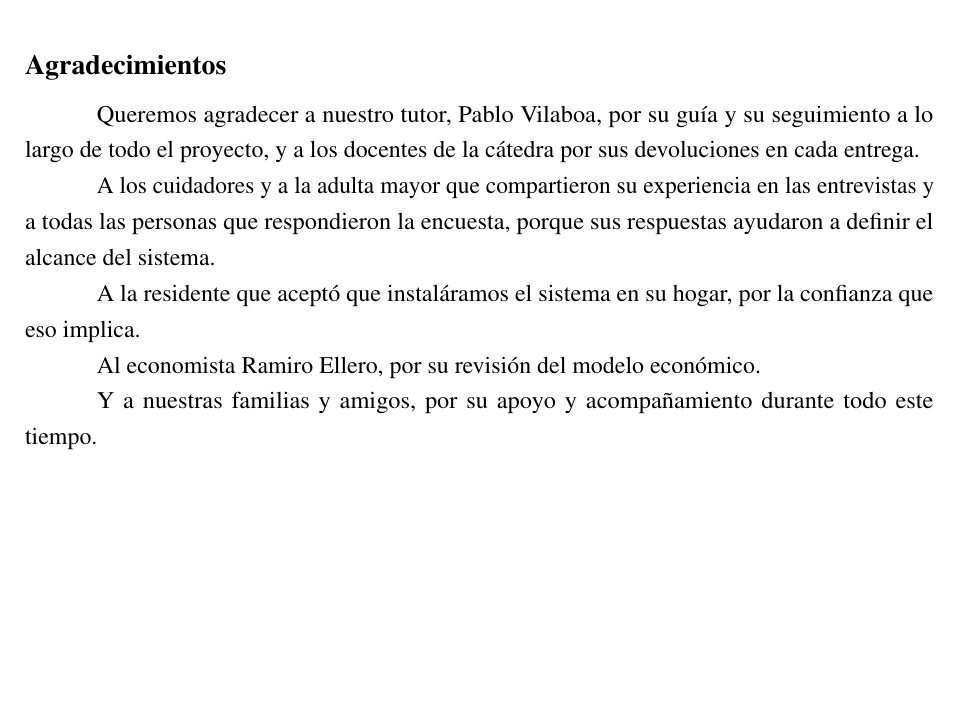
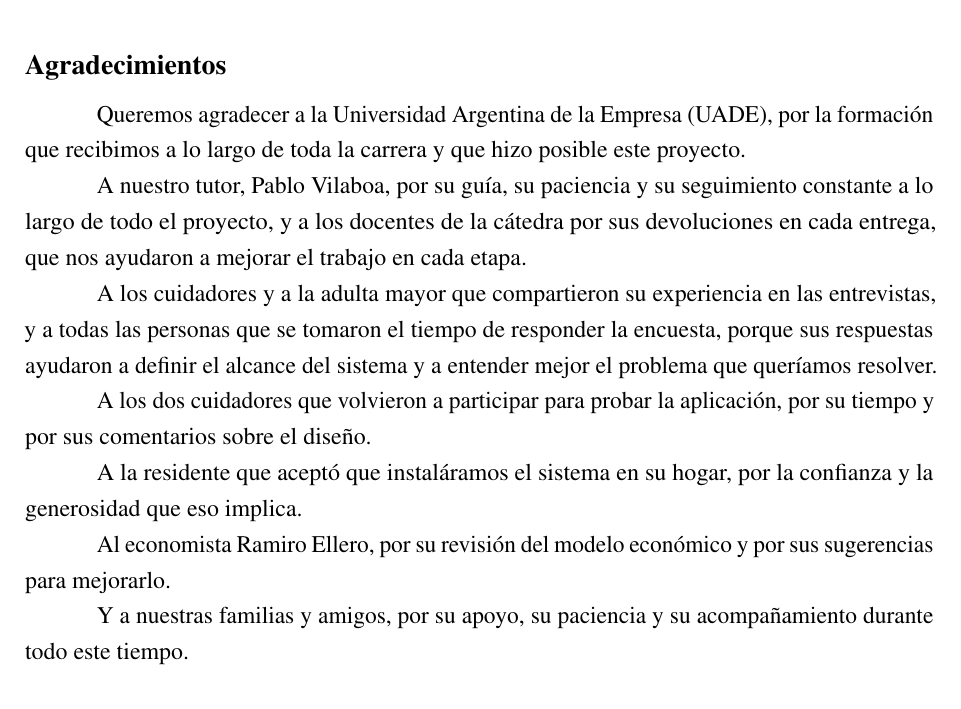
Before and after one commit to Lucasellero/PFI_Ellero_Ferrario, a LaTeX book (main.tex, which reads chapters/acknowledgments.tex): part of page 3 of 169, cut so that both start at the same text. Compiled offline with pdfLaTeX.

Commit message:
Agradecimientos ampliados: UADE y cuidadores de la prueba de aceptación
Co-Authored-By: Claude Opus 5.5 <noreply@anthropic.com>

```diff
--- a/chapters/acknowledgments.tex
+++ b/chapters/acknowledgments.tex
@@ -1,11 +1,15 @@
 \chapter*{Agradecimientos}
 
-Queremos agradecer a nuestro tutor, Pablo Vilaboa, por su guía y su seguimiento a lo largo de todo el proyecto, y a los docentes de la cátedra por sus devoluciones en cada entrega.
+Queremos agradecer a la Universidad Argentina de la Empresa (UADE), por la formación que recibimos a lo largo de toda la carrera y que hizo posible este proyecto.
 
-A los cuidadores y a la adulta mayor que compartieron su experiencia en las entrevistas y a todas las personas que respondieron la encuesta, porque sus respuestas ayudaron a definir el alcance del sistema.
+A nuestro tutor, Pablo Vilaboa, por su guía, su paciencia y su seguimiento constante a lo largo de todo el proyecto, y a los docentes de la cátedra por sus devoluciones en cada entrega, que nos ayudaron a mejorar el trabajo en cada etapa.
 
-A la residente que aceptó que instaláramos el sistema en su hogar, por la confianza que eso implica.
+A los cuidadores y a la adulta mayor que compartieron su experiencia en las entrevistas, y a todas las personas que se tomaron el tiempo de responder la encuesta, porque sus respuestas ayudaron a definir el alcance del sistema y a entender mejor el problema que queríamos resolver.
 
-Al economista Ramiro Ellero, por su revisión del modelo económico.
+A los dos cuidadores que volvieron a participar para probar la aplicación, por su tiempo y por sus comentarios sobre el diseño.
 
-Y a nuestras familias y amigos, por su apoyo y acompañamiento durante todo este tiempo.
+A la residente que aceptó que instaláramos el sistema en su hogar, por la confianza y la generosidad que eso implica.
+
+Al economista Ramiro Ellero, por su revisión del modelo económico y por sus sugerencias para mejorarlo.
+
+Y a nuestras familias y amigos, por su apoyo, su paciencia y su acompañamiento durante todo este tiempo.
```
